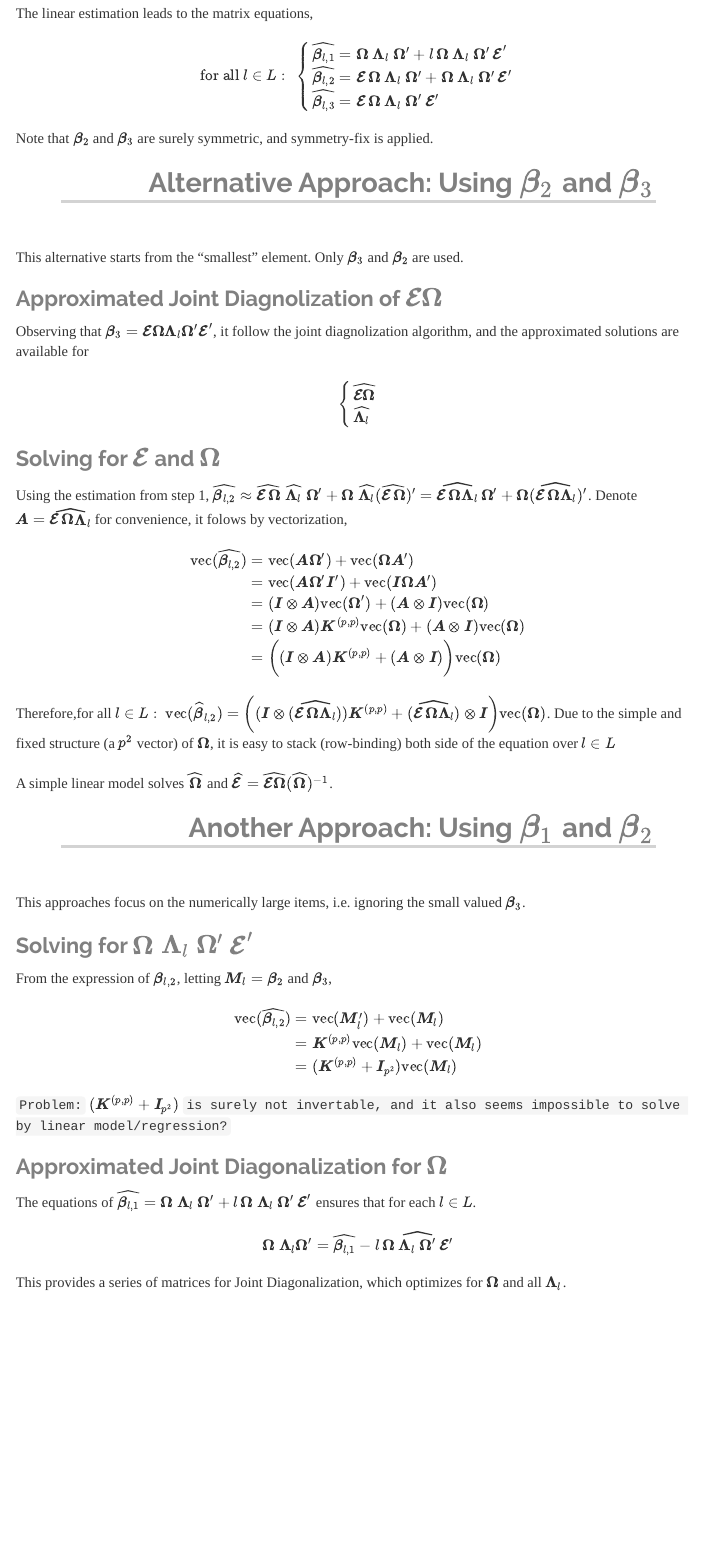
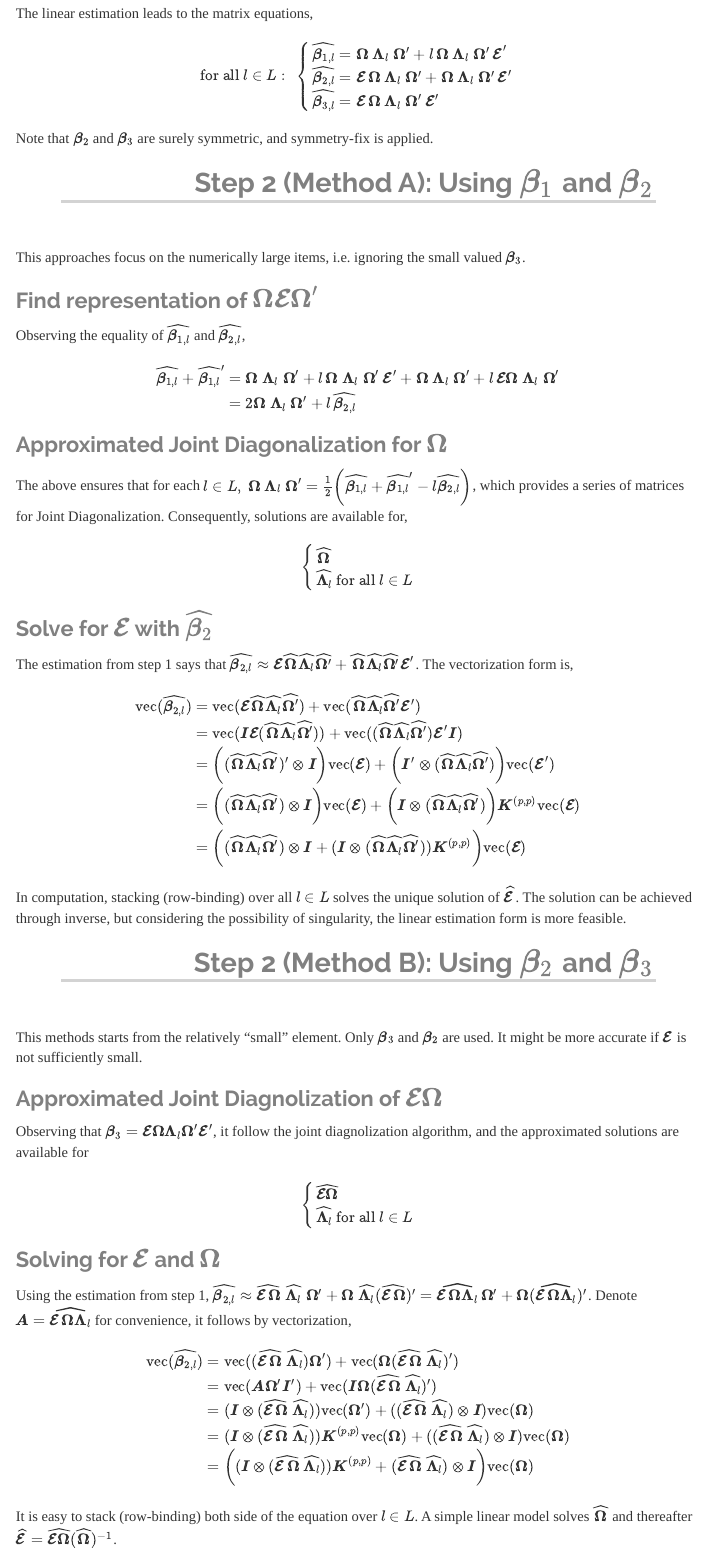
Before and after one commit to yyyaaan/bss, an R Markdown document (index.Rmd): the page in a window 1100 px wide, from 1860 px down. Rendered offline with R 4.5, knitr and Pandoc, with nearby package versions; menus at the side of the page are left out.

Commit message:
update written algorithm

````diff
--- a/index.Rmd
+++ b/index.Rmd
@@ -78,9 +78,9 @@ The linear estimation leads to the matrix equations,
 
 $$ \text{for all } l \in L:\
 \begin{cases}
-\widehat {\boldsymbol\beta_{l,1}} = \boldsymbol\Omega\ \boldsymbol\Lambda_l \ \boldsymbol\Omega'  +l \, {\boldsymbol\Omega\ \boldsymbol\Lambda_l \ \boldsymbol\Omega'\, \boldsymbol{\mathcal E}'} \\
-\widehat {\boldsymbol\beta_{l,2}} = {\boldsymbol{\mathcal E}\, \boldsymbol\Omega\ \boldsymbol\Lambda_l \ \boldsymbol\Omega' + \boldsymbol\Omega\ \boldsymbol\Lambda_l \ \boldsymbol\Omega'\, \boldsymbol{\mathcal E}'}\\
-\widehat {\boldsymbol\beta_{l,3}} ={ \boldsymbol{\mathcal E}\, \boldsymbol\Omega\ \boldsymbol\Lambda_l \ \boldsymbol\Omega' \, \boldsymbol{\mathcal E}'}
+\widehat {\boldsymbol\beta_{1,l}} = \boldsymbol\Omega\ \boldsymbol\Lambda_l \ \boldsymbol\Omega'  +l \, {\boldsymbol\Omega\ \boldsymbol\Lambda_l \ \boldsymbol\Omega'\, \boldsymbol{\mathcal E}'} \\
+\widehat {\boldsymbol\beta_{2,l}} = {\boldsymbol{\mathcal E}\, \boldsymbol\Omega\ \boldsymbol\Lambda_l \ \boldsymbol\Omega' + \boldsymbol\Omega\ \boldsymbol\Lambda_l \ \boldsymbol\Omega'\, \boldsymbol{\mathcal E}'}\\
+\widehat {\boldsymbol\beta_{3,l}} ={ \boldsymbol{\mathcal E}\, \boldsymbol\Omega\ \boldsymbol\Lambda_l \ \boldsymbol\Omega' \, \boldsymbol{\mathcal E}'}
 \end{cases}
 $$
 
@@ -90,63 +90,60 @@ Note that $\boldsymbol\beta_2$ and $\boldsymbol\beta_3$ are surely symmetric, an
 
-This alternative starts from the "smallest" element. Only $\boldsymbol \beta_3$ and $\boldsymbol \beta_2$ are used.
+This approaches focus on the numerically large items, i.e. ignoring the small valued $\boldsymbol \beta_3$.
 
+### Find representation of $\boldsymbol{\Omega \mathcal E \Omega}'$
+
+Observing the equality of $\widehat {\boldsymbol\beta_{1,l}}$ and $\widehat {\boldsymbol\beta_{2,l}}$,
+
+$$\begin{aligned}
+\widehat {\boldsymbol\beta_{1,l}} + \widehat {\boldsymbol\beta_{1,l}}'
+&= \boldsymbol\Omega\ \boldsymbol\Lambda_l \ \boldsymbol\Omega'  +l \, {\boldsymbol\Omega\ \boldsymbol\Lambda_l \ \boldsymbol\Omega'\, \boldsymbol{\mathcal E}'} + \boldsymbol\Omega\ \boldsymbol\Lambda_l \ \boldsymbol\Omega'  +l \, {\boldsymbol{\mathcal E} \boldsymbol\Omega\ \boldsymbol\Lambda_l \ \boldsymbol\Omega' }
+\\ &= 2 \boldsymbol\Omega\ \boldsymbol\Lambda_l \ \boldsymbol\Omega' + l\, \widehat {\boldsymbol\beta_{2,l}}
+\end{aligned}$$
+
+### Approximated Joint Diagonalization for $\boldsymbol\Omega$
+
+The above ensures that for each $l \in L,\ \boldsymbol\Omega\ \boldsymbol\Lambda_l \ \boldsymbol\Omega' = \frac 1 2 \bigg( \widehat {\boldsymbol\beta_{1,l}} + \widehat {\boldsymbol\beta_{1,l}}' - l \widehat {\boldsymbol\beta_{2,l}} \bigg)$, which provides a series of matrices for Joint Diagonalization. Consequently, solutions are available for,
+
+$$
+\begin{cases} \widehat{\boldsymbol\Omega} \\ \widehat{\boldsymbol\Lambda_l} \text{ for all } l\in L \end{cases}
+$$
+
+### Solve for $\boldsymbol {\mathcal E}$ with $\widehat {\boldsymbol\beta_{2}}$
+
+The estimation from step 1 says that $\widehat {\boldsymbol\beta_{2, l}} \approx \boldsymbol{\mathcal E} \widehat{\boldsymbol\Omega} \widehat{ \boldsymbol\Lambda_l} \widehat{ \boldsymbol\Omega'} + \widehat{\boldsymbol\Omega} \widehat{ \boldsymbol\Lambda_l} \widehat{ \boldsymbol\Omega'} \boldsymbol{\mathcal E}'$. The vectorization form is,
+
+$$\begin{aligned}
+\text{vec}( \widehat {\boldsymbol\beta_{2, l}})
+&= \text{vec}(\boldsymbol{\mathcal E} \widehat{\boldsymbol\Omega} \widehat{ \boldsymbol\Lambda_l} \widehat{ \boldsymbol\Omega'})+ \text{vec}(\widehat{\boldsymbol\Omega} \widehat{ \boldsymbol\Lambda_l} \widehat{ \boldsymbol\Omega'} \boldsymbol{\mathcal E}')
+\\ &= \text{vec}( \boldsymbol I \boldsymbol{\mathcal E} (\widehat{\boldsymbol\Omega} \widehat{ \boldsymbol\Lambda_l} \widehat{ \boldsymbol\Omega'}))+ \text{vec}((\widehat{\boldsymbol\Omega} \widehat{ \boldsymbol\Lambda_l} \widehat{ \boldsymbol\Omega'}) \boldsymbol{\mathcal E}' \boldsymbol I)
+\\ &= \bigg((\widehat{\boldsymbol\Omega} \widehat{ \boldsymbol\Lambda_l} \widehat{ \boldsymbol\Omega'})' \otimes \boldsymbol I \bigg) \text{vec}( \boldsymbol{\mathcal E}) + \bigg( \boldsymbol I' \otimes (\widehat{\boldsymbol\Omega} \widehat{ \boldsymbol\Lambda_l} \widehat{ \boldsymbol\Omega'}) \bigg) \text{vec}( \boldsymbol{\mathcal E}')
+\\ &= \bigg((\widehat{\boldsymbol\Omega} \widehat{ \boldsymbol\Lambda_l} \widehat{ \boldsymbol\Omega'}) \otimes \boldsymbol I \bigg) \text{vec}( \boldsymbol{\mathcal E}) + \bigg( \boldsymbol I \otimes (\widehat{\boldsymbol\Omega} \widehat{ \boldsymbol\Lambda_l} \widehat{ \boldsymbol\Omega'}) \bigg) \boldsymbol K ^{(p,p)}\text{vec}( \boldsymbol{\mathcal E})
+\\ &= \bigg((\widehat{\boldsymbol\Omega} \widehat{ \boldsymbol\Lambda_l} \widehat{ \boldsymbol\Omega'}) \otimes \boldsymbol I + (\boldsymbol I \otimes (\widehat{\boldsymbol\Omega} \widehat{ \boldsymbol\Lambda_l} \widehat{ \boldsymbol\Omega'}) ) \boldsymbol K ^{(p,p)}\bigg ) \text{vec}( \boldsymbol{\mathcal E})
+\end{aligned}$$
+
+In computation, stacking (row-binding) over all $l\in L$ solves the unique solution of $\widehat{ \boldsymbol{\mathcal E}}$. The solution can be achieved through inverse, but considering the possibility of singularity, the linear estimation form is more feasible.
+
+## Step 2 (Method B): Using $\boldsymbol \beta_2$ and $\boldsymbol \beta_3$
+
+This methods starts from the relatively "small" element. Only $\boldsymbol \beta_3$ and $\boldsymbol \beta_2$ are used. It might be more accurate if $\boldsymbol{\mathcal E}$ is not sufficiently small.
 
 ### Approximated Joint Diagnolization of $\boldsymbol{\mathcal E \Omega}$
 
 Observing that $\boldsymbol\beta_3 = \boldsymbol{\mathcal E \Omega \Lambda}_l \boldsymbol{\Omega' \mathcal E'}$, it follow the joint diagnolization algorithm, and the approximated solutions are available for
 
 $$
-\begin{cases} \widehat{\boldsymbol{ \mathcal E \Omega}} \\ \widehat{\boldsymbol\Lambda_l} \end{cases}
+\begin{cases} \widehat{\boldsymbol{ \mathcal E \Omega}} \\ \widehat{\boldsymbol\Lambda_l}  \text{ for all } l\in L  \end{cases}
 $$
 
 ### Solving for $\boldsymbol{\mathcal E}$ and $\boldsymbol \Omega$
 
-Using the estimation from step 1, $\widehat {\boldsymbol\beta_{l,2}} \approx \widehat{\boldsymbol{\mathcal E}\, \boldsymbol\Omega}\ \widehat{\boldsymbol\Lambda_l} \ \boldsymbol\Omega' + \boldsymbol\Omega\ \widehat{\boldsymbol\Lambda_l} (\widehat{\boldsymbol{\mathcal E}\, \boldsymbol\Omega})'= \widehat{\boldsymbol{\mathcal E}\, \boldsymbol\Omega \boldsymbol\Lambda_l}\, \boldsymbol\Omega '+ \boldsymbol\Omega (\widehat{\boldsymbol{\mathcal E}\, \boldsymbol\Omega \boldsymbol\Lambda_l})'$. Denote $\boldsymbol A = \widehat{\boldsymbol{\mathcal E}\, \boldsymbol\Omega \boldsymbol\Lambda_l}$ for convenience, it folows by vectorization,
+Using the estimation from step 1, $\widehat {\boldsymbol\beta_{2,l}} \approx \widehat{\boldsymbol{\mathcal E}\, \boldsymbol\Omega}\ \widehat{\boldsymbol\Lambda_l} \ \boldsymbol\Omega' + \boldsymbol\Omega\ \widehat{\boldsymbol\Lambda_l} (\widehat{\boldsymbol{\mathcal E}\, \boldsymbol\Omega})'= \widehat{\boldsymbol{\mathcal E}\, \boldsymbol\Omega \boldsymbol\Lambda_l}\, \boldsymbol\Omega '+ \boldsymbol\Omega (\widehat{\boldsymbol{\mathcal E}\, \boldsymbol\Omega \boldsymbol\Lambda_l})'$. Denote $\boldsymbol A = \widehat{\boldsymbol{\mathcal E}\, \boldsymbol\Omega \boldsymbol\Lambda_l}$ for convenience, it follows by vectorization,
 
-$$\begin{aligned} \text{vec}(\widehat{\boldsymbol\beta_{l,2}}) &= \text{vec}( \boldsymbol{A\Omega}') + \text{vec}( \boldsymbol{\Omega A}')
-\\ &= \text{vec}( \boldsymbol{A\Omega' I'}) + \text{vec}( \boldsymbol{I \Omega A}')
-\\ &= (\boldsymbol I \otimes \boldsymbol A) \text{vec}( \boldsymbol \Omega') + (\boldsymbol A \otimes \boldsymbol I) \text{vec}( \boldsymbol \Omega)
-\\ &= (\boldsymbol I \otimes \boldsymbol A) \boldsymbol K ^{(p,p)}\text{vec}( \boldsymbol \Omega) + (\boldsymbol A \otimes \boldsymbol I) \text{vec}( \boldsymbol \Omega)
-\\ &= \bigg( (\boldsymbol I \otimes \boldsymbol A) \boldsymbol K ^{(p,p)} + (\boldsymbol A \otimes \boldsymbol I) \bigg) \text{vec}( \boldsymbol \Omega)
+$$\begin{aligned} \text{vec}(\widehat{\boldsymbol\beta_{2,l}}) &= \text{vec}( (\widehat{\boldsymbol{\mathcal E}\, \boldsymbol\Omega}\ \widehat{\boldsymbol\Lambda_l}) \boldsymbol{\Omega}') + \text{vec}( \boldsymbol{\Omega} (\widehat{\boldsymbol{\mathcal E}\, \boldsymbol\Omega}\ \widehat{\boldsymbol\Lambda_l})')
+\\ &= \text{vec}( \boldsymbol{A\Omega' I'}) + \text{vec}( \boldsymbol{I \Omega} (\widehat{\boldsymbol{\mathcal E}\, \boldsymbol\Omega}\ \widehat{\boldsymbol\Lambda_l})')
+\\ &= (\boldsymbol I \otimes (\widehat{\boldsymbol{\mathcal E}\, \boldsymbol\Omega}\ \widehat{\boldsymbol\Lambda_l})) \text{vec}( \boldsymbol \Omega') + ((\widehat{\boldsymbol{\mathcal E}\, \boldsymbol\Omega}\ \widehat{\boldsymbol\Lambda_l}) \otimes \boldsymbol I) \text{vec}( \boldsymbol \Omega)
+\\ &= (\boldsymbol I \otimes (\widehat{\boldsymbol{\mathcal E}\, \boldsymbol\Omega}\ \widehat{\boldsymbol\Lambda_l})) \boldsymbol K ^{(p,p)}\text{vec}( \boldsymbol \Omega) + ((\widehat{\boldsymbol{\mathcal E}\, \boldsymbol\Omega}\ \widehat{\boldsymbol\Lambda_l}) \otimes \boldsymbol I) \text{vec}( \boldsymbol \Omega)
+\\ &= \bigg( (\boldsymbol I \otimes (\widehat{\boldsymbol{\mathcal E}\, \boldsymbol\Omega}\ \widehat{\boldsymbol\Lambda_l})) \boldsymbol K ^{(p,p)} + (\widehat{\boldsymbol{\mathcal E}\, \boldsymbol\Omega}\ \widehat{\boldsymbol\Lambda_l}) \otimes \boldsymbol I \bigg) \text{vec}( \boldsymbol \Omega)
 \end{aligned}$$
 
-Therefore,for all $l\in L:\  \text{vec}(\widehat{\boldsymbol\beta}_{l,2})= \bigg( (\boldsymbol I \otimes (\widehat{\boldsymbol{\mathcal E}\, \boldsymbol\Omega \boldsymbol\Lambda_l})) \boldsymbol K ^{(p,p)} + (\widehat{\boldsymbol{\mathcal E}\, \boldsymbol\Omega \boldsymbol\Lambda_l}) \otimes \boldsymbol I \bigg) \text{vec}( \boldsymbol \Omega)$. Due to the simple and fixed structure (a $p^2$ vector) of $\boldsymbol\Omega$, it is easy to stack (row-binding) both side of the equation over $l\in L$
-
-A simple linear model solves $\widehat{\boldsymbol\Omega}$ and $\widehat{\boldsymbol{\mathcal E}} = \widehat{\boldsymbol{\mathcal E \Omega}} (\widehat{\boldsymbol\Omega})^{-1}$.
-
-
-## Another Approach: Using $\boldsymbol \beta_1$ and $\boldsymbol \beta_2$
-
-This approaches focus on the numerically large items, i.e. ignoring the small valued $\boldsymbol \beta_3$.
-
-### Solving for $\boldsymbol\Omega\ \boldsymbol\Lambda_l \ \boldsymbol\Omega'\, \boldsymbol{\mathcal E}'$
-
-From the expression of $\boldsymbol \beta_{l,2}$, letting $\boldsymbol M_l = \boldsymbol \beta_2$ and $\boldsymbol \beta_3$,
-
-$$\begin{aligned}
-\text{vec}(\widehat{ \boldsymbol \beta_{l,2}})
-&= \text{vec}( \boldsymbol M_l') + \text{vec}( \boldsymbol M_l)
-\\ &= \boldsymbol K^{(p,p)} \text{vec}(\boldsymbol M_l) + \text{vec}( \boldsymbol M_l)
-\\ &= ( \boldsymbol K^{(p,p)} + \boldsymbol I_{p^2}) \text{vec}(\boldsymbol M_l)
-\end{aligned}$$
-
-`Problem:` $( \boldsymbol K^{(p,p)} + \boldsymbol I_{p^2})$ `is surely not invertable, and it also seems impossible to solve by linear model/regression?`
-
-### Approximated Joint Diagonalization for $\boldsymbol\Omega$
-
-The equations of $\widehat {\boldsymbol\beta_{l,1}} = \boldsymbol\Omega\ \boldsymbol\Lambda_l \ \boldsymbol\Omega'  +l \, {\boldsymbol\Omega\ \boldsymbol\Lambda_l \ \boldsymbol\Omega'\, \boldsymbol{\mathcal E}'}$ ensures that for each $l \in L$.
-
-$$\begin{aligned}
-\boldsymbol\Omega\ \boldsymbol\Lambda_l \boldsymbol\Omega' &=  \widehat {\boldsymbol\beta_{l,1}}  -l \, \widehat{\boldsymbol\Omega\ \boldsymbol\Lambda_l \ \boldsymbol\Omega'\, \boldsymbol{\mathcal E}'}
-\end{aligned}$$
-
-This provides a series of matrices for Joint Diagonalization, which optimizes for $\boldsymbol\Omega$ and all $\boldsymbol\Lambda_l$.
-
-
-
-
-```{r removed, eval=FALSE, echo=FALSE}
-
-\text{(stacking) }\begin{bmatrix} \boldsymbol S_{l_1} \\ \boldsymbol S_{l_2} \\ \vdots \\ \boldsymbol S_{l_n} \end{bmatrix} = \begin{bmatrix} \boldsymbol H_{l_1} \otimes \boldsymbol I_{p^2} & \boldsymbol 0 & \cdots & \boldsymbol 0\\ \boldsymbol 0 & \boldsymbol H_{l_2}  \otimes \boldsymbol I_{p^2} & \cdots & \boldsymbol 0 \\ & & \ddots\\ \boldsymbol 0 & \boldsymbol 0 & \cdots & \boldsymbol H_{l_n}  \otimes \boldsymbol I_{p^2}\end{bmatrix} \begin{bmatrix} \boldsymbol\beta_{l_1} \\ \boldsymbol\beta_{l_2} \\ \vdots \\ \boldsymbol\beta_{l_n} \end{bmatrix}
-
-```
+It is easy to stack (row-binding) both side of the equation over $l\in L$. A simple linear model solves $\widehat{\boldsymbol\Omega}$ and thereafter $\widehat{\boldsymbol{\mathcal E}} = \widehat{\boldsymbol{\mathcal E \Omega}} (\widehat{\boldsymbol\Omega})^{-1}$.
````
Also changed, not shown: index.Rmd (2 more changed lines).
